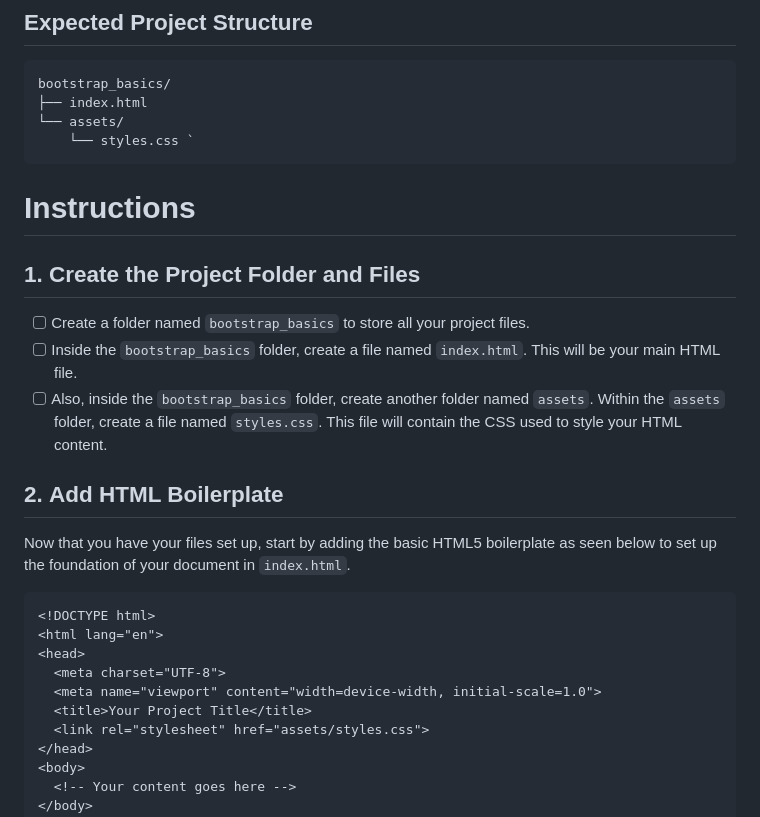
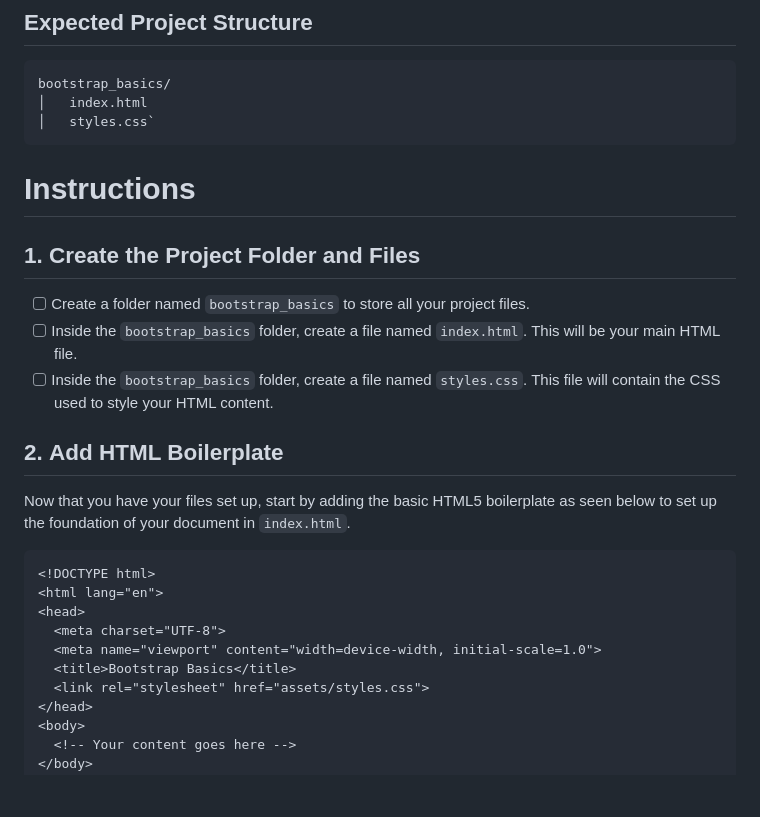
Before and after one commit to NikolaosPapas/aisd-wde-07-intro-to-bootstrap, a Markdown page: README.md, the part around one of its changes. GitHub-like rendering; blank space fills up the shorter version.

````diff
--- a/README.md
+++ b/README.md
@@ -10,17 +10,16 @@ In this project, you'll learn to build a simple webpage using Bootstrap. You wil
 
 ```
 bootstrap_basics/
-├── index.html
-└── assets/
-    └── styles.css `
+│   index.html
+│   styles.css`
 ```
 # Instructions
 
-## 1\. **Create the Project Folder and Files**
+## 1. **Create the Project Folder and Files**
 
--   [ ]  Create a folder named `bootstrap_basics` to store all your project files.
--   [ ]  Inside the `bootstrap_basics` folder, create a file named `index.html`. This will be your main HTML file.
--   [ ]  Also, inside the `bootstrap_basics` folder, create another folder named `assets`. Within the `assets` folder, create a file named `styles.css`. This file will contain the CSS used to style your HTML content.
+- [ ] Create a folder named `bootstrap_basics` to store all your project files.
+- [ ] Inside the `bootstrap_basics` folder, create a file named `index.html`. This will be your main HTML file.
+- [ ] Inside the `bootstrap_basics` folder, create a file named `styles.css`. This file will contain the CSS used to style your HTML content.
 
 ## 2\. **Add HTML Boilerplate**
 
@@ -32,7 +31,7 @@ Now that you have your files set up, start by adding the basic HTML5 boilerplate
 <head>
   <meta charset="UTF-8">
   <meta name="viewport" content="width=device-width, initial-scale=1.0">
-  <title>Your Project Title</title>
+  <title>Bootstrap Basics</title>
   <link rel="stylesheet" href="assets/styles.css">
 </head>
 <body>
````
Also changed, not shown: other parts of README.md (+3 -3 lines).
